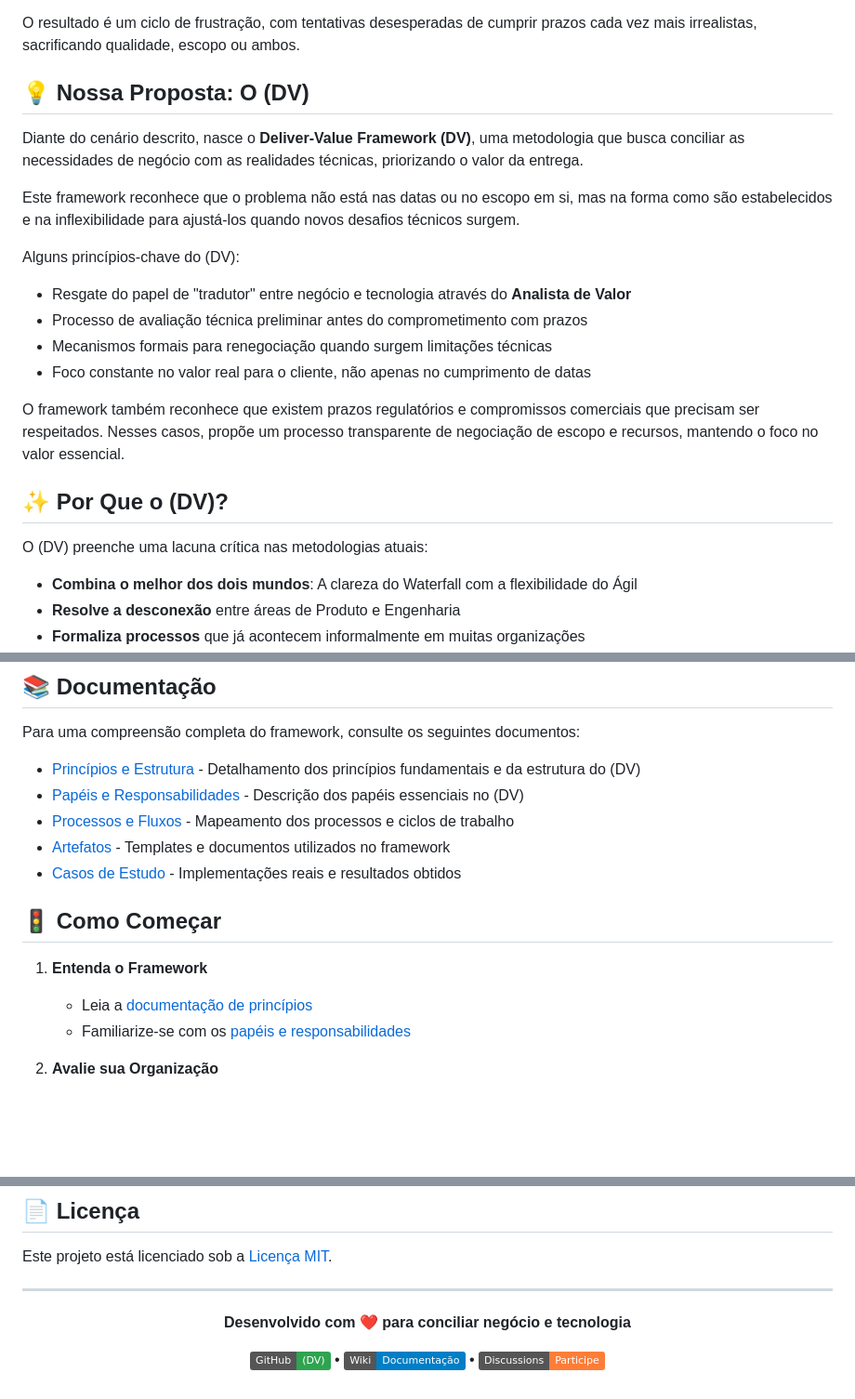
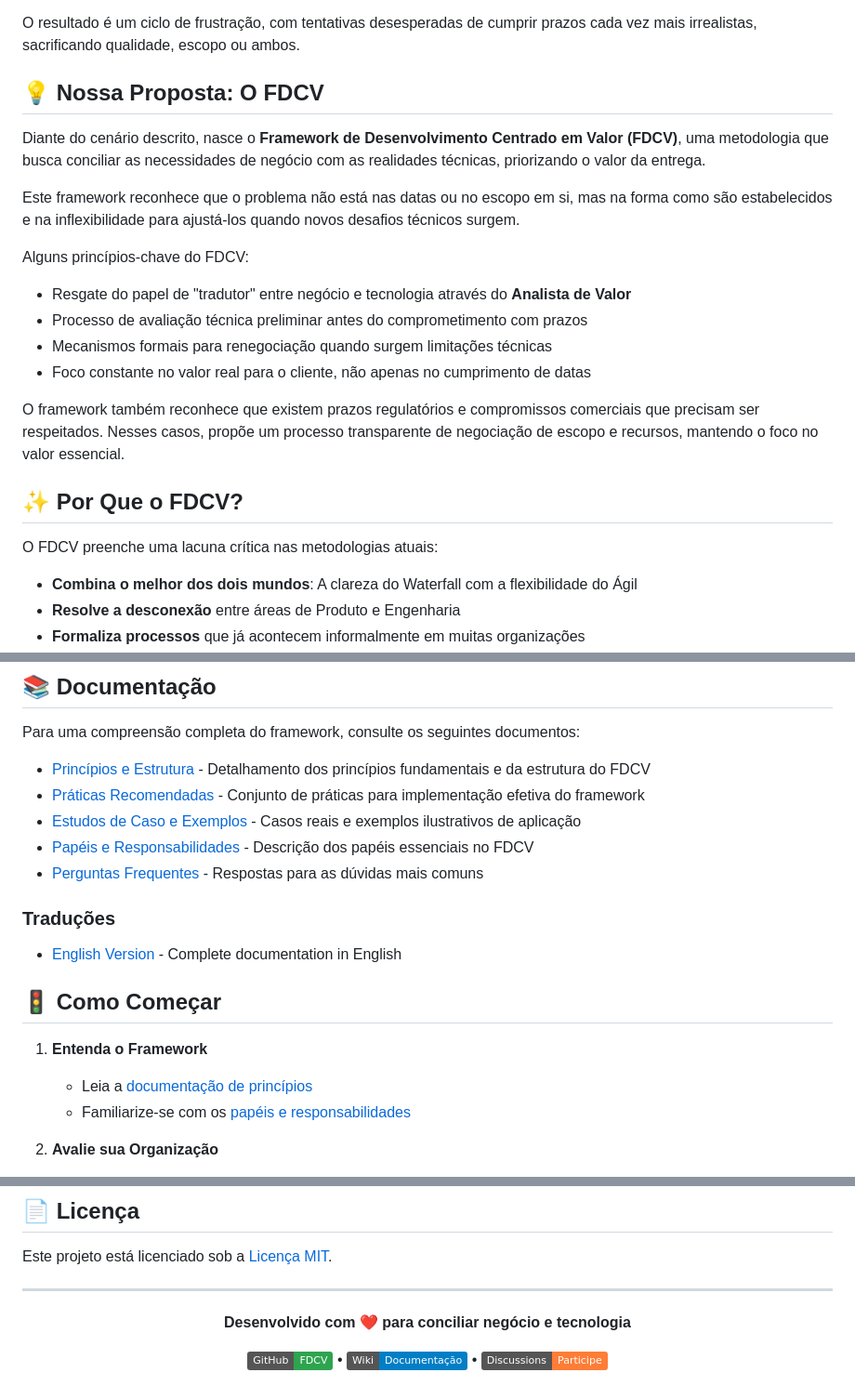
Before and after one commit to andrelaf/deliver-value-methodology, a Markdown page: README.md, 3 parts joined by grey strips. Shown: that part at 93% size. Rendered like a GitHub page; badges without logos; blank space fills up the shorter version.

Commit message:
doc: add translation

```diff
--- a/README.md
+++ b/README.md
@@ -75,13 +75,13 @@ Neste contexto, surgiu a figura do **Especialista Técnico** (como Team Leaders,
 
 O resultado é um ciclo de frustração, com tentativas desesperadas de cumprir prazos cada vez mais irrealistas, sacrificando qualidade, escopo ou ambos.
 
-## 💡 Nossa Proposta: O (DV)
+## 💡 Nossa Proposta: O FDCV
 
-Diante do cenário descrito, nasce o **Deliver-Value Framework (DV)**, uma metodologia que busca conciliar as necessidades de negócio com as realidades técnicas, priorizando o valor da entrega.
+Diante do cenário descrito, nasce o **Framework de Desenvolvimento Centrado em Valor (FDCV)**, uma metodologia que busca conciliar as necessidades de negócio com as realidades técnicas, priorizando o valor da entrega.
 
 Este framework reconhece que o problema não está nas datas ou no escopo em si, mas na forma como são estabelecidos e na inflexibilidade para ajustá-los quando novos desafios técnicos surgem.
 
-Alguns princípios-chave do (DV):
+Alguns princípios-chave do FDCV:
 
 - Resgate do papel de "tradutor" entre negócio e tecnologia através do **Analista de Valor**
 - Processo de avaliação técnica preliminar antes do comprometimento com prazos
@@ -90,9 +90,9 @@ Alguns princípios-chave do (DV):
 
 O framework também reconhece que existem prazos regulatórios e compromissos comerciais que precisam ser respeitados. Nesses casos, propõe um processo transparente de negociação de escopo e recursos, mantendo o foco no valor essencial.
 
-## ✨ Por Que o (DV)?
+## ✨ Por Que o FDCV?
 
-O (DV) preenche uma lacuna crítica nas metodologias atuais:
+O FDCV preenche uma lacuna crítica nas metodologias atuais:
 
 - **Combina o melhor dos dois mundos**: A clareza do Waterfall com a flexibilidade do Ágil
 - **Resolve a desconexão** entre áreas de Produto e Engenharia
@@ -106,11 +106,15 @@ Detalhamos todos os aspectos do framework em nossa documentação, incluindo pap
 
 Para uma compreensão completa do framework, consulte os seguintes documentos:
 
-- [Princípios e Estrutura](/docs/pt/principles.md) - Detalhamento dos princípios fundamentais e da estrutura do (DV)
-- [Papéis e Responsabilidades](/docs/pt/ROLES.md) - Descrição dos papéis essenciais no (DV)
-- [Processos e Fluxos](/docs/pt/practices.md) - Mapeamento dos processos e ciclos de trabalho
-- [Artefatos](/docs/ARTIFACTS.md) - Templates e documentos utilizados no framework
-- [Casos de Estudo](/examples/case-studies/) - Implementações reais e resultados obtidos
+- [Princípios e Estrutura](/deliver-value-methodology/pt-BR/principles.md) - Detalhamento dos princípios fundamentais e da estrutura do FDCV
+- [Práticas Recomendadas](/deliver-value-methodology/pt-BR/practices.md) - Conjunto de práticas para implementação efetiva do framework
+- [Estudos de Caso e Exemplos](/deliver-value-methodology/pt-BR/case-studies.md) - Casos reais e exemplos ilustrativos de aplicação
+- [Papéis e Responsabilidades](/deliver-value-methodology/docs/ROLES.md) - Descrição dos papéis essenciais no FDCV
+- [Perguntas Frequentes](/deliver-value-methodology/pt-BR/faq.md) - Respostas para as dúvidas mais comuns
+
+### Traduções
+
+- [English Version](/translations/READMEen.md) - Complete documentation in English
 
 ## 🚦 Como Começar
 
@@ -144,8 +148,8 @@ Este projeto está licenciado sob a [Licença MIT](LICENSE).
 
   **Desenvolvido com ❤️ para conciliar negócio e tecnologia**
 
-  <a href="https://github.com/seu-usuario/(DV)"><img src="https://img.shields.io/badge/GitHub-(DV)-2ea44f" alt="GitHub - (DV)"></a> •
-  <a href="https://github.com/seu-usuario/(DV)/wiki"><img src="https://img.shields.io/badge/Wiki-Documentação-blue" alt="Documentação"></a> •
-  <a href="https://github.com/seu-usuario/(DV)/discussions"><img src="https://img.shields.io/badge/Discussions-Participe-orange" alt="Discussions"></a>
+  <a href="https://github.com/seu-usuario/fdcv"><img src="https://img.shields.io/badge/GitHub-FDCV-2ea44f" alt="GitHub - FDCV"></a> •
+  <a href="https://github.com/seu-usuario/fdcv/wiki"><img src="https://img.shields.io/badge/Wiki-Documentação-blue" alt="Documentação"></a> •
+  <a href="https://github.com/seu-usuario/fdcv/discussions"><img src="https://img.shields.io/badge/Discussions-Participe-orange" alt="Discussions"></a>
 
 </div>
```
Also changed, not shown: other parts of README.md (+5 -5 lines).
